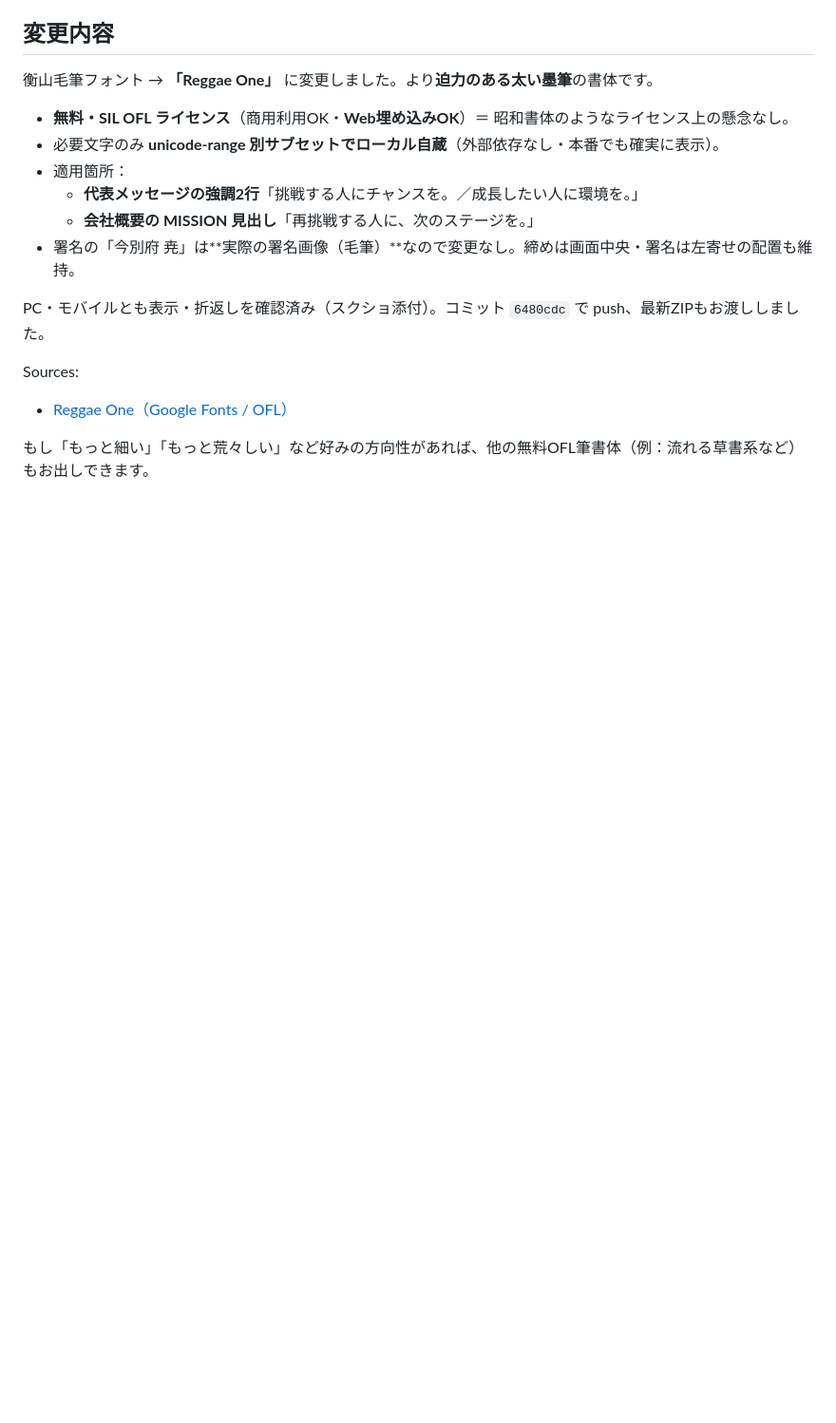
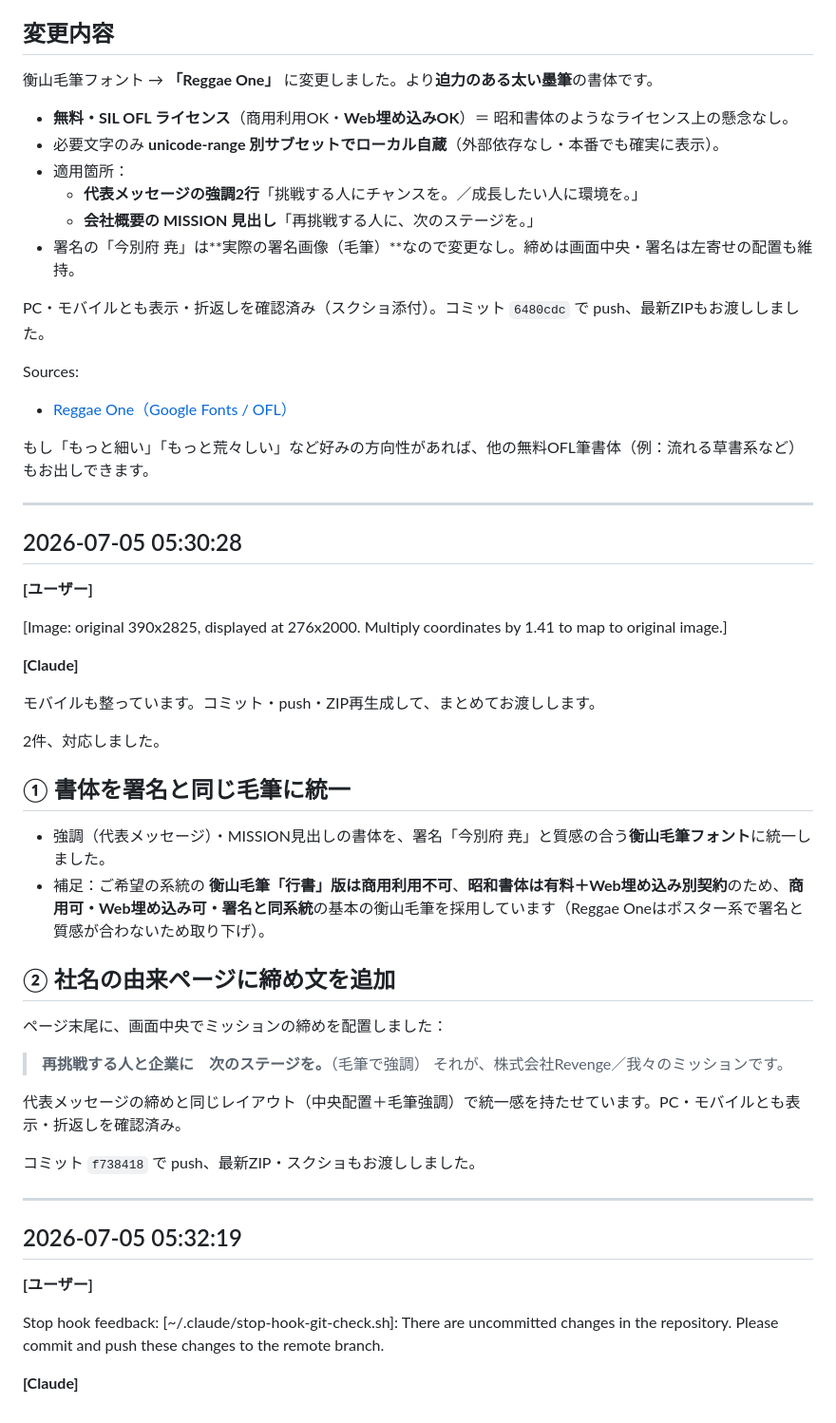
Before and after one commit to capinfo0000/misima-anken, a Markdown page: チャットログ.md, the part around the change. Shown at 95% size. Rendered like a GitHub page; blank space fills up the shorter version.

Commit message:
社名の由来の締め文を2行（改行あり）で確定

```diff
--- a/チャットログ.md
+++ b/チャットログ.md
@@ -1518,3 +1518,42 @@ Sources:
 - [Reggae One（Google Fonts / OFL）](https://fonts.google.com/specimen/Reggae+One)
 
 もし「もっと細い」「もっと荒々しい」など好みの方向性があれば、他の無料OFL筆書体（例：流れる草書系など）もお出しできます。
+
+---
+
+## 2026-07-05 05:30:28
+
+**[ユーザー]**
+
+[Image: original 390x2825, displayed at 276x2000. Multiply coordinates by 1.41 to map to original image.]
+
+**[Claude]**
+
+モバイルも整っています。コミット・push・ZIP再生成して、まとめてお渡しします。
+
+2件、対応しました。
+
+## ① 書体を署名と同じ毛筆に統一
+- 強調（代表メッセージ）・MISSION見出しの書体を、署名「今別府 尭」と質感の合う**衡山毛筆フォント**に統一しました。
+- 補足：ご希望の系統の **衡山毛筆「行書」版は商用利用不可**、**昭和書体は有料＋Web埋め込み別契約**のため、**商用可・Web埋め込み可・署名と同系統**の基本の衡山毛筆を採用しています（Reggae Oneはポスター系で署名と質感が合わないため取り下げ）。
+
+## ② 社名の由来ページに締め文を追加
+ページ末尾に、画面中央でミッションの締めを配置しました：
+
+> **再挑戦する人と企業に　次のステージを。**（毛筆で強調）
+> それが、株式会社Revenge／我々のミッションです。
+
+代表メッセージの締めと同じレイアウト（中央配置＋毛筆強調）で統一感を持たせています。PC・モバイルとも表示・折返しを確認済み。
+
+コミット `f738418` で push、最新ZIP・スクショもお渡ししました。
+
+---
+
+## 2026-07-05 05:32:19
+
+**[ユーザー]**
+
+Stop hook feedback:
+[~/.claude/stop-hook-git-check.sh]: There are uncommitted changes in the repository. Please commit and push these changes to the remote branch.
+
+**[Claude]**
```
